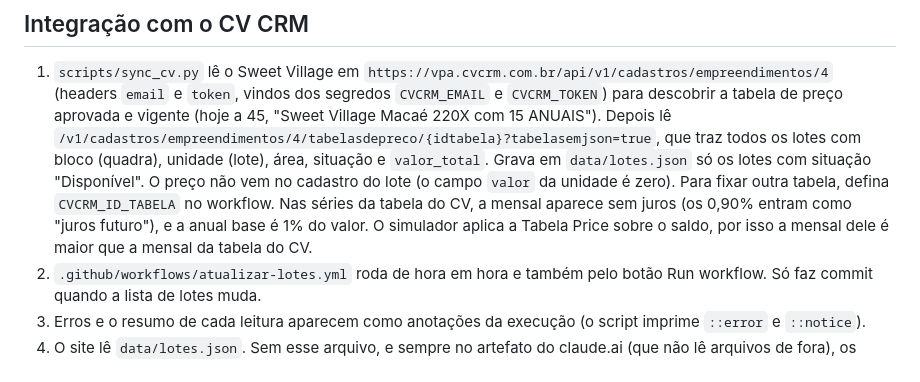
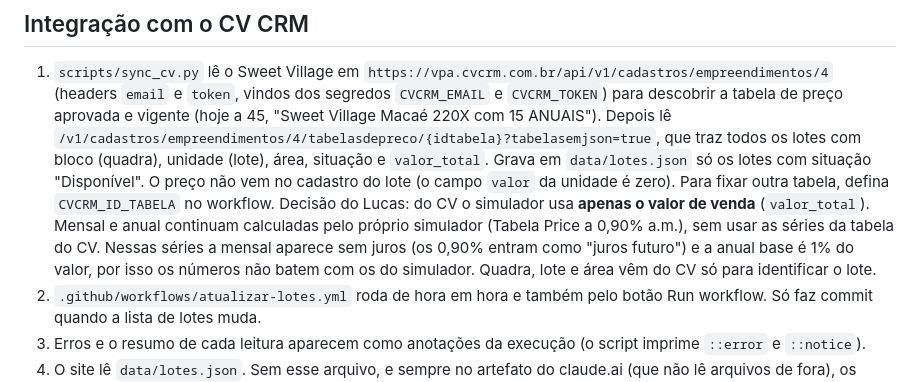
Before and after one commit to lucastbalbino/simulador, a Markdown page: CLAUDE.md, the part around the change. Rendered like a GitHub page.

Commit message:
Registra que o simulador usa do CV apenas o valor de venda
Co-Authored-By: Claude Opus 5.5 <noreply@anthropic.com>
Claude-Session: https://claude.ai/code/session_017V9W3PzRYG5DrBUgyDTyAV

```diff
--- a/CLAUDE.md
+++ b/CLAUDE.md
@@ -38,7 +38,7 @@ Sempre publique nos dois lugares juntos.
 ## Integração com o CV CRM
 
 1. `scripts/sync_cv.py` lê o Sweet Village em `https://vpa.cvcrm.com.br/api/v1/cadastros/empreendimentos/4` (headers `email` e `token`, vindos dos segredos `CVCRM_EMAIL` e `CVCRM_TOKEN`) para descobrir a tabela de preço aprovada e vigente (hoje a 45, "Sweet Village Macaé 220X com 15 ANUAIS"). Depois lê `/v1/cadastros/empreendimentos/4/tabelasdepreco/{idtabela}?tabelasemjson=true`, que traz todos os lotes com bloco (quadra), unidade (lote), área, situação e `valor_total`. Grava em `data/lotes.json` só os lotes com situação "Disponível". O preço não vem no cadastro do lote (o campo `valor` da unidade é zero). Para fixar outra tabela, defina `CVCRM_ID_TABELA` no workflow.
-   Nas séries da tabela do CV, a mensal aparece sem juros (os 0,90% entram como "juros futuro"), e a anual base é 1% do valor. O simulador aplica a Tabela Price sobre o saldo, por isso a mensal dele é maior que a mensal da tabela do CV.
+   Decisão do Lucas: do CV o simulador usa **apenas o valor de venda** (`valor_total`). Mensal e anual continuam calculadas pelo próprio simulador (Tabela Price a 0,90% a.m.), sem usar as séries da tabela do CV. Nessas séries a mensal aparece sem juros (os 0,90% entram como "juros futuro") e a anual base é 1% do valor, por isso os números não batem com os do simulador. Quadra, lote e área vêm do CV só para identificar o lote.
 2. `.github/workflows/atualizar-lotes.yml` roda de hora em hora e também pelo botão Run workflow. Só faz commit quando a lista de lotes muda.
 3. Erros e o resumo de cada leitura aparecem como anotações da execução (o script imprime `::error` e `::notice`).
 4. O site lê `data/lotes.json`. Sem esse arquivo, e sempre no artefato do claude.ai (que não lê arquivos de fora), os campos de quadra e lote ficam escondidos e o valor de venda é digitado.
```
